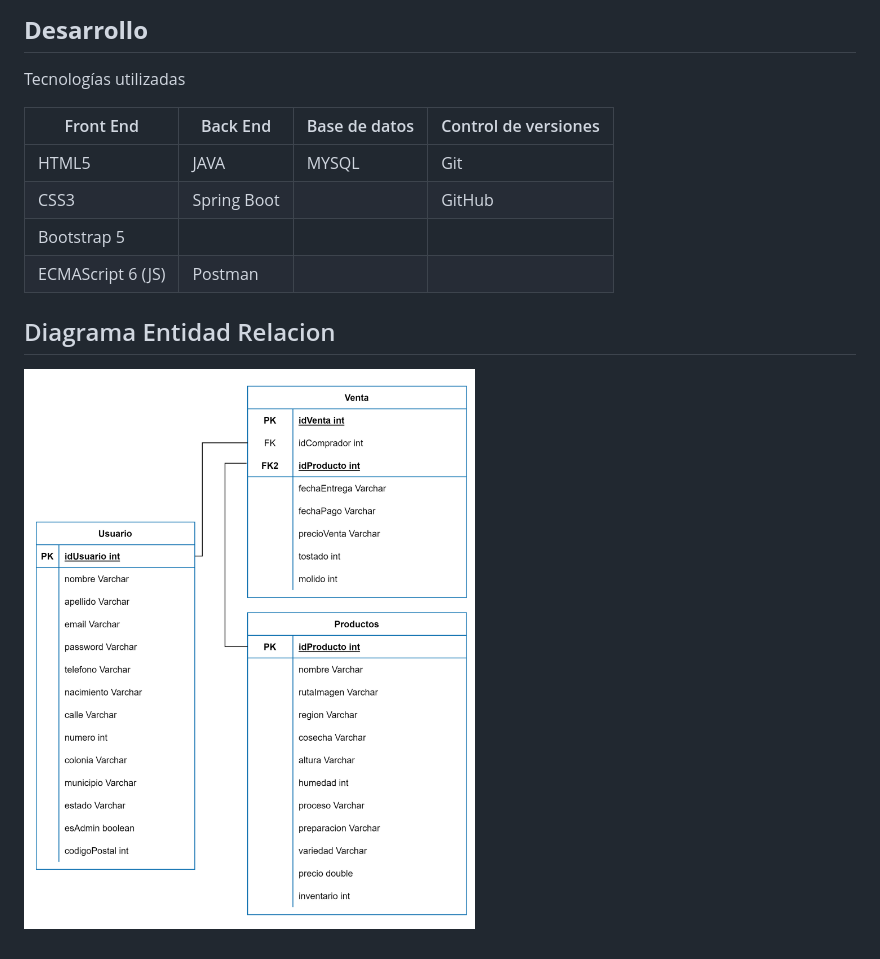
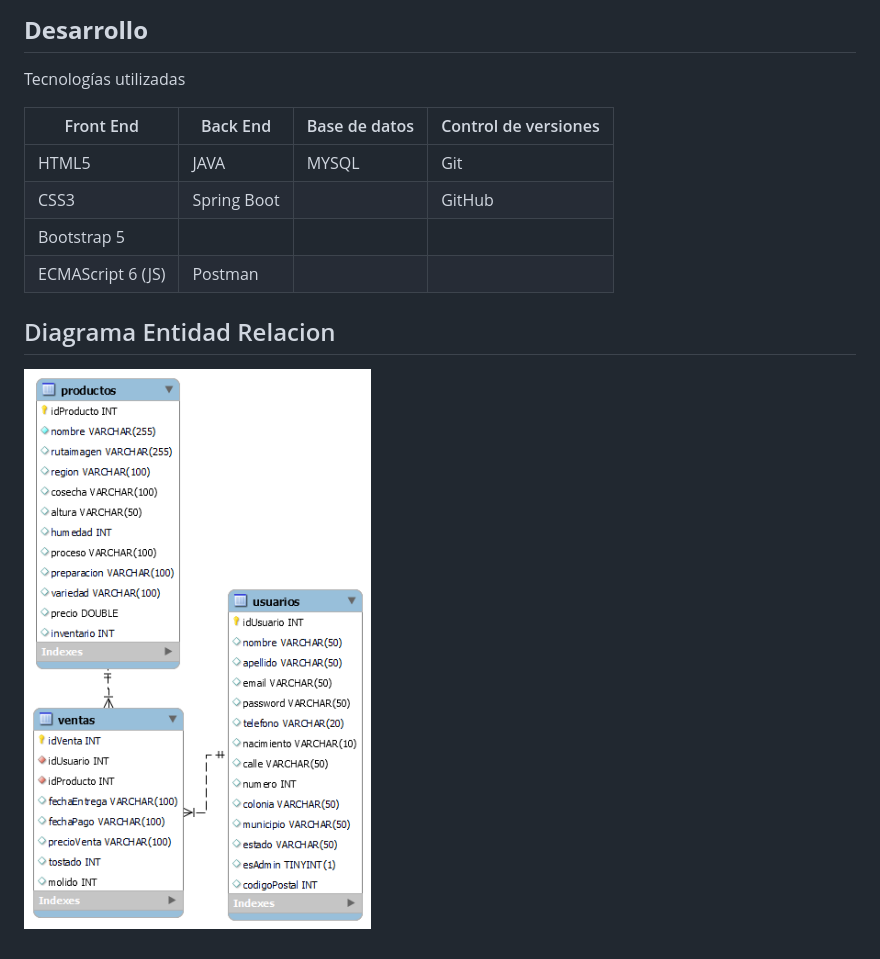
Before and after one commit to EdgarVRP/Ecommerce_CH24, a Markdown page: readme.md, the part around the change. Drawn GitHub-style; pictures changed too: image/readme/1680407938585.png (added).

```diff
--- a/readme.md
+++ b/readme.md
@@ -30,7 +30,6 @@ mexicana.
 
 Tecnologías utilizadas
 
-
 | Front End         | Back End    | Base de datos | Control de versiones |
 | ----------------- | ----------- | ------------- | -------------------- |
 | HTML5             | JAVA        | MYSQL         | Git                  |
@@ -40,4 +39,4 @@ Tecnologías utilizadas
 
 ## Diagrama Entidad Relacion
 
-![1680280907070](image/readme/1680280907070.png)
+![1680407938585](image/readme/1680407938585.png)
```
Also changed, not shown: testing/Query.md (+40 -2 lines).
